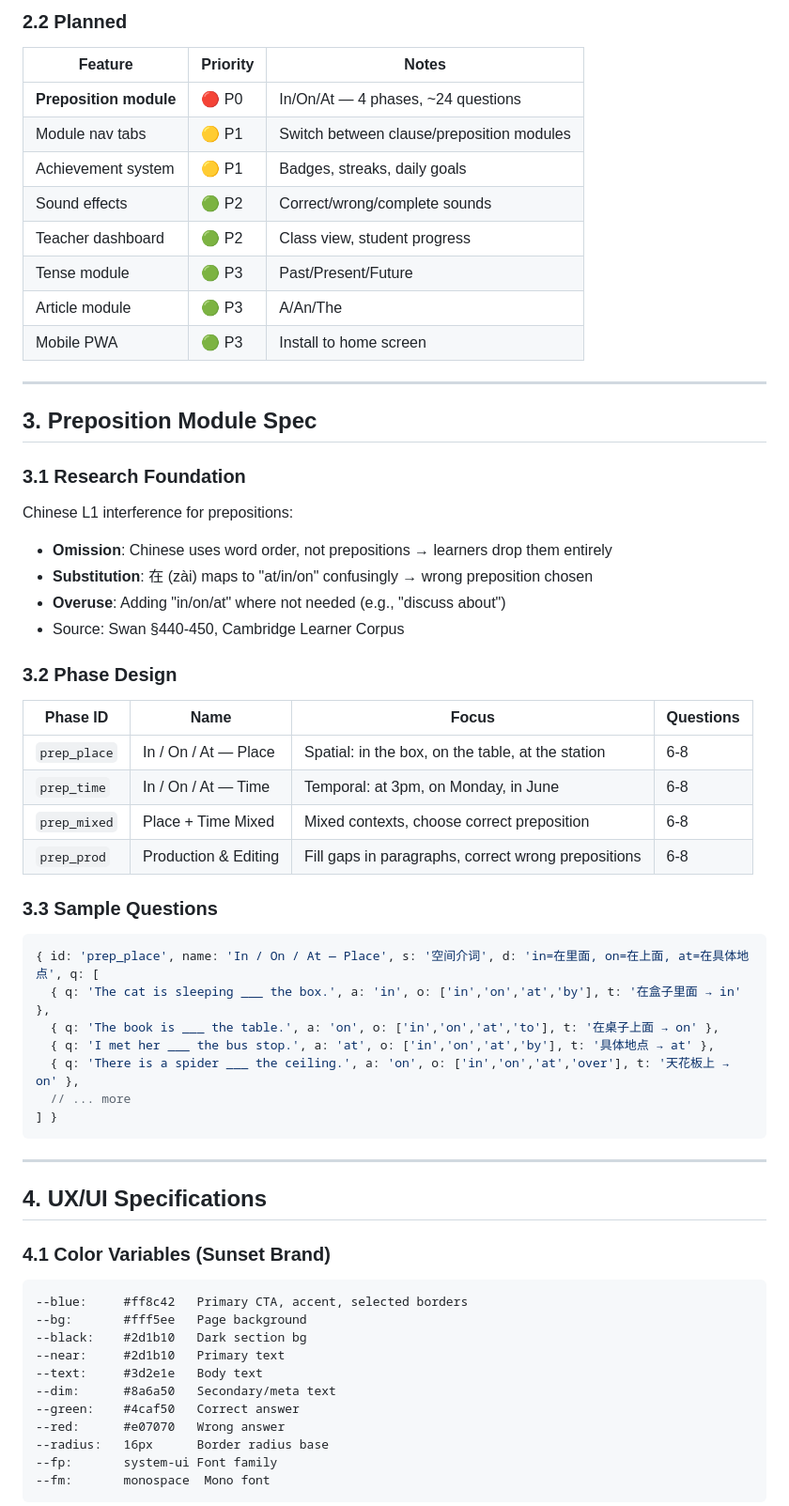
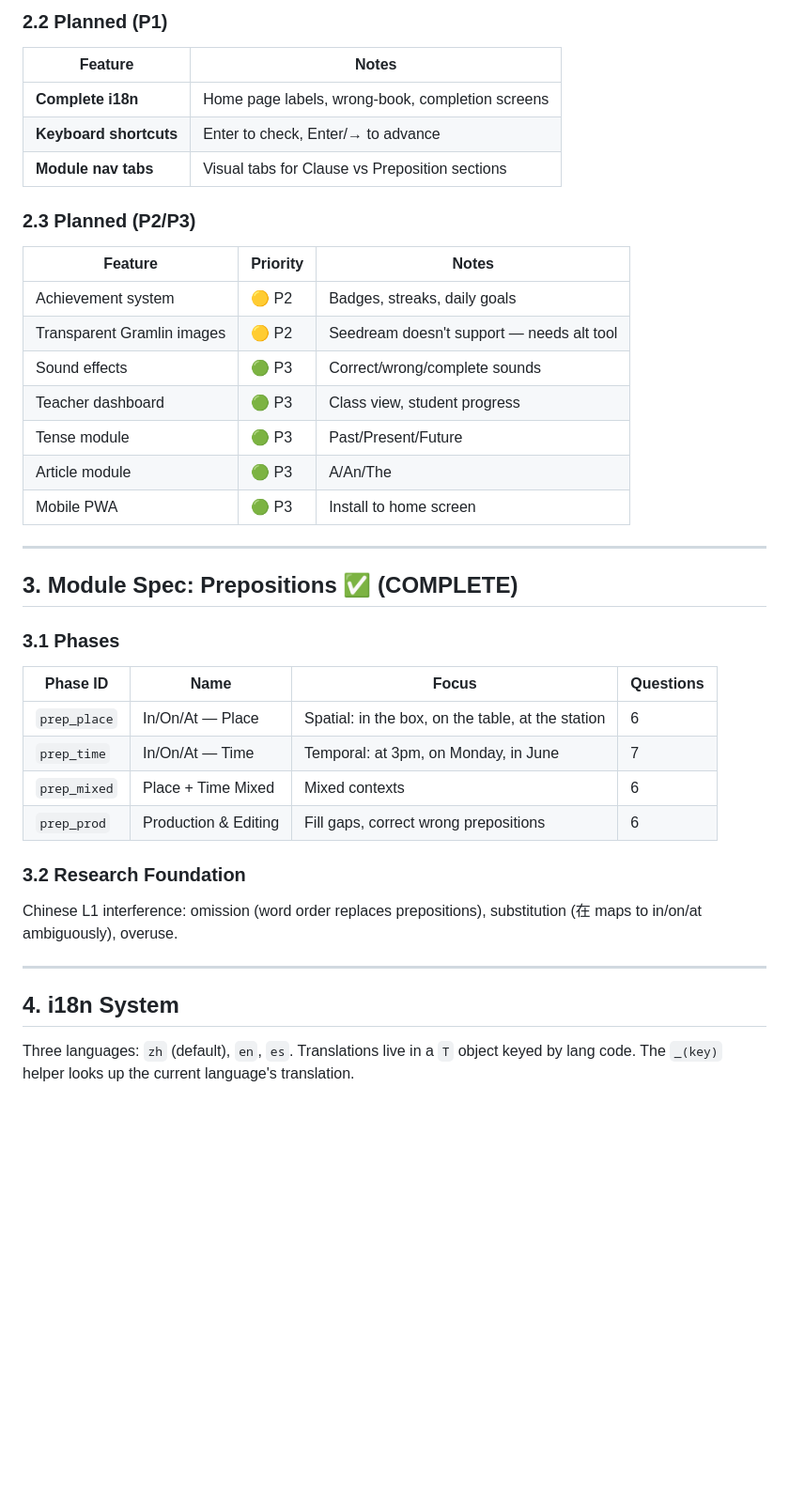
Before and after one commit to lareesahu/grammar-game-ui-brainstorm, a Markdown page: PROJECT_BIBLE.md, the part around one of its changes. Shown at 94% size. Drawn GitHub-style; blank space fills up the shorter version.

Commit message:
Updated: mint brand, prep module done, CSV backend, PIN gate, lang switcher

````diff
--- a/PROJECT_BIBLE.md
+++ b/PROJECT_BIBLE.md
@@ -129,67 +135,44 @@ const DATA = {
 
-### 2.2 Planned
+### 2.2 Planned (P1)
+
+| Feature | Notes |
+|---------|-------|
+| **Complete i18n** | Home page labels, wrong-book, completion screens |
+| **Keyboard shortcuts** | Enter to check, Enter/→ to advance |
+| **Module nav tabs** | Visual tabs for Clause vs Preposition sections |
+
+### 2.3 Planned (P2/P3)
 
 | Feature | Priority | Notes |
 |---------|----------|-------|
-| **Preposition module** | 🔴 P0 | In/On/At — 4 phases, ~24 questions |
-| Module nav tabs | 🟡 P1 | Switch between clause/preposition modules |
-| Achievement system | 🟡 P1 | Badges, streaks, daily goals |
-| Sound effects | 🟢 P2 | Correct/wrong/complete sounds |
-| Teacher dashboard | 🟢 P2 | Class view, student progress |
+| Achievement system | 🟡 P2 | Badges, streaks, daily goals |
+| Transparent Gramlin images | 🟡 P2 | Seedream doesn't support — needs alt tool |
+| Sound effects | 🟢 P3 | Correct/wrong/complete sounds |
+| Teacher dashboard | 🟢 P3 | Class view, student progress |
 | Tense module | 🟢 P3 | Past/Present/Future |
 | Article module | 🟢 P3 | A/An/The |
 | Mobile PWA | 🟢 P3 | Install to home screen |
 
 ---
 
-## 3. Preposition Module Spec
+## 3. Module Spec: Prepositions ✅ (COMPLETE)
 
-### 3.1 Research Foundation
-
-Chinese L1 interference for prepositions:
-- **Omission**: Chinese uses word order, not prepositions → learners drop them entirely
-- **Substitution**: 在 (zài) maps to "at/in/on" confusingly → wrong preposition chosen
-- **Overuse**: Adding "in/on/at" where not needed (e.g., "discuss about")
-- Source: Swan §440-450, Cambridge Learner Corpus
-
-### 3.2 Phase Design
+### 3.1 Phases
 
 | Phase ID | Name | Focus | Questions |
 |----------|------|-------|-----------|
-| `prep_place` | In / On / At — Place | Spatial: in the box, on the table, at the station | 6-8 |
-| `prep_time` | In / On / At — Time | Temporal: at 3pm, on Monday, in June | 6-8 |
-| `prep_mixed` | Place + Time Mixed | Mixed contexts, choose correct preposition | 6-8 |
-| `prep_prod` | Production & Editing | Fill gaps in paragraphs, correct wrong prepositions | 6-8 |
+| `prep_place` | In/On/At — Place | Spatial: in the box, on the table, at the station | 6 |
+| `prep_time` | In/On/At — Time | Temporal: at 3pm, on Monday, in June | 7 |
+| `prep_mixed` | Place + Time Mixed | Mixed contexts | 6 |
+| `prep_prod` | Production & Editing | Fill gaps, correct wrong prepositions | 6 |
 
-### 3.3 Sample Questions
+### 3.2 Research Foundation
 
-```js
-{ id: 'prep_place', name: 'In / On / At — Place', s: '空间介词', d: 'in=在里面, on=在上面, at=在具体地点', q: [
-  { q: 'The cat is sleeping ___ the box.', a: 'in', o: ['in','on','at','by'], t: '在盒子里面 → in' },
-  { q: 'The book is ___ the table.', a: 'on', o: ['in','on','at','to'], t: '在桌子上面 → on' },
-  { q: 'I met her ___ the bus stop.', a: 'at', o: ['in','on','at','by'], t: '具体地点 → at' },
-  { q: 'There is a spider ___ the ceiling.', a: 'on', o: ['in','on','at','over'], t: '天花板上 → on' },
-  // ... more
-] }
-```
+Chinese L1 interference: omission (word order replaces prepositions), substitution (在 maps to in/on/at ambiguously), overuse.
 
 ---
 
-## 4. UX/UI Specifications
+## 4. i18n System
 
-### 4.1 Color Variables (Sunset Brand)
+Three languages: `zh` (default), `en`, `es`. Translations live in a `T` object keyed by lang code. The `_(key)` helper looks up the current language's translation.
 
-```
---blue:     #ff8c42   Primary CTA, accent, selected borders
---bg:       #fff5ee   Page background
---black:    #2d1b10   Dark section bg
---near:     #2d1b10   Primary text
---text:     #3d2e1e   Body text
---dim:      #8a6a50   Secondary/meta text
---green:    #4caf50   Correct answer
---red:      #e07070   Wrong answer
---radius:   16px      Border radius base
---fp:       system-ui Font family
---fm:       monospace  Mono font
-```
-
````
Also changed, not shown: other parts of PROJECT_BIBLE.md (+86 -123 lines).
